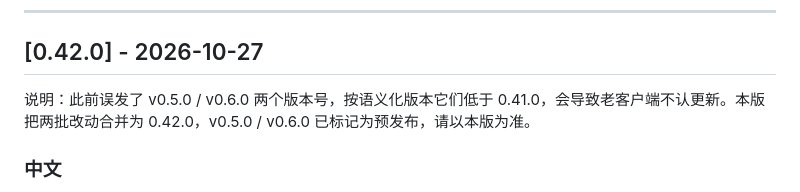
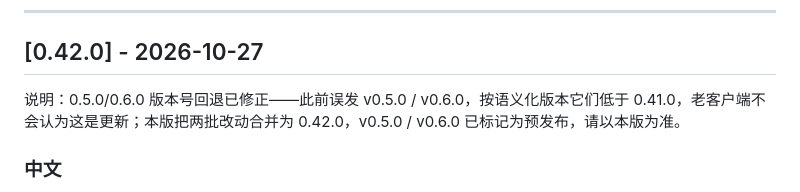
Before and after one commit to fxtx521/dsh-team-platform, a Markdown page: CHANGELOG.md, the part around the change. GitHub-like rendering.

Commit message:
docs: clarify 0.42.0 supersedes v0.5.0/v0.6.0 semver regression

```diff
--- a/CHANGELOG.md
+++ b/CHANGELOG.md
@@ -7,7 +7,7 @@ All notable changes are documented here. Format follows Keep a Changelog; versio
 
 ## [0.42.0] - 2026-10-27
 
-说明：此前误发了 v0.5.0 / v0.6.0 两个版本号，按语义化版本它们低于 0.41.0，会导致老客户端不认更新。本版把两批改动合并为 0.42.0，v0.5.0 / v0.6.0 已标记为预发布，请以本版为准。
+说明：0.5.0/0.6.0 版本号回退已修正——此前误发 v0.5.0 / v0.6.0，按语义化版本它们低于 0.41.0，老客户端不会认为这是更新；本版把两批改动合并为 0.42.0，v0.5.0 / v0.6.0 已标记为预发布，请以本版为准。
 
 ### 中文
 
```
